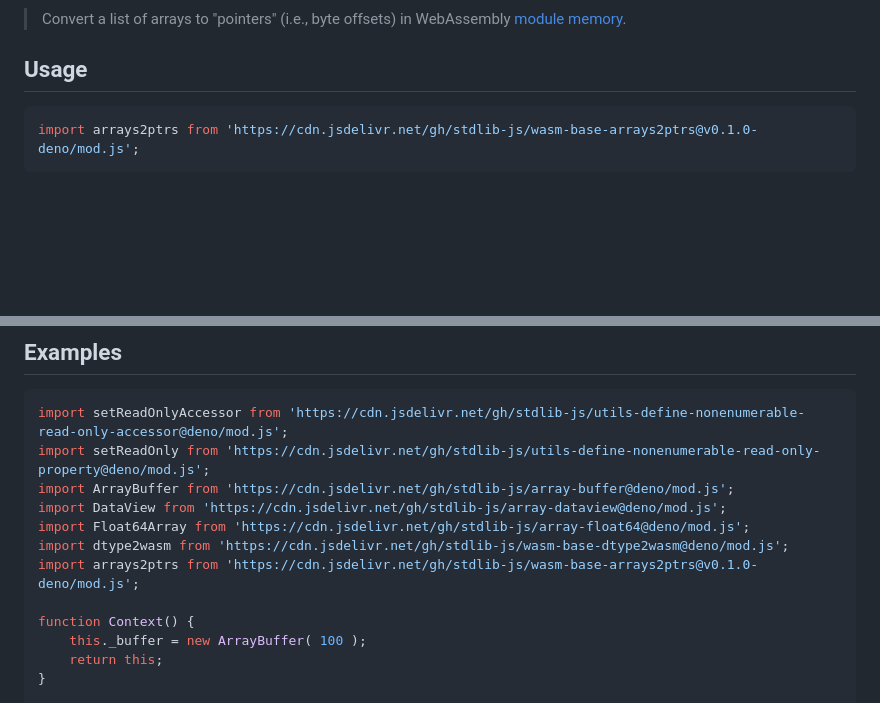
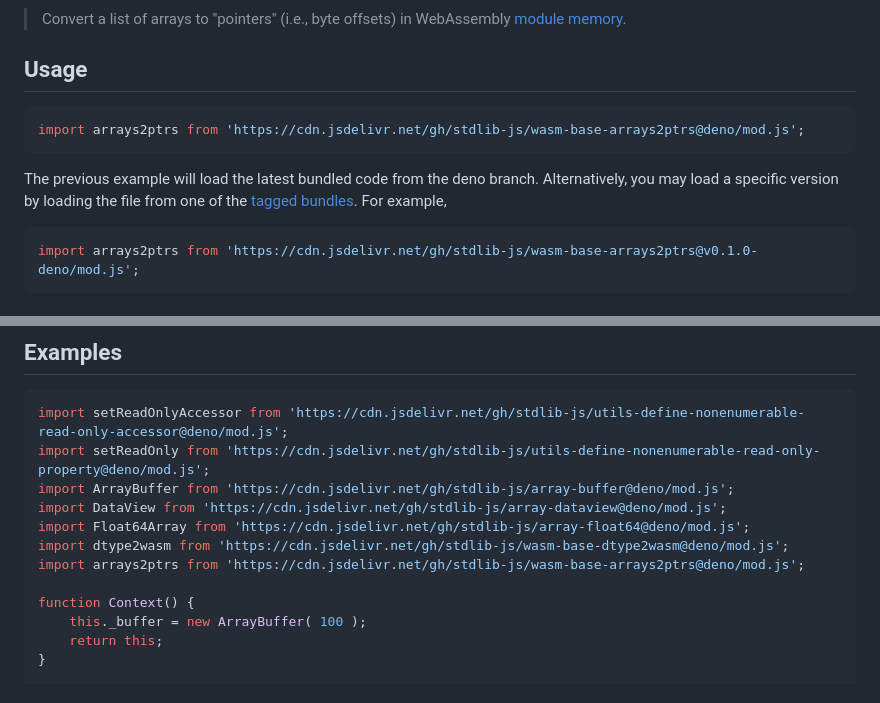
Before and after one commit to stdlib-js/wasm-base-arrays2ptrs, a Markdown page: README.md, 2 parts joined by grey strips. Rendered like a GitHub page; blank space fills up the shorter version.

Commit message:
Auto-generated commit

````diff
--- a/README.md
+++ b/README.md
@@ -50,6 +50,11 @@ limitations under the License.
 <section class="usage">
 
 ## Usage
+
+```javascript
+import arrays2ptrs from 'https://cdn.jsdelivr.net/gh/stdlib-js/wasm-base-arrays2ptrs@deno/mod.js';
+```
+The previous example will load the latest bundled code from the deno branch. Alternatively, you may load a specific version by loading the file from one of the [tagged bundles](https://github.com/stdlib-js/wasm-base-arrays2ptrs/tags). For example,
 
 ```javascript
 import arrays2ptrs from 'https://cdn.jsdelivr.net/gh/stdlib-js/wasm-base-arrays2ptrs@v0.1.0-deno/mod.js';
@@ -164,7 +169,7 @@ import ArrayBuffer from 'https://cdn.jsdelivr.net/gh/stdlib-js/array-buffer@deno
 import DataView from 'https://cdn.jsdelivr.net/gh/stdlib-js/array-dataview@deno/mod.js';
 import Float64Array from 'https://cdn.jsdelivr.net/gh/stdlib-js/array-float64@deno/mod.js';
 import dtype2wasm from 'https://cdn.jsdelivr.net/gh/stdlib-js/wasm-base-dtype2wasm@deno/mod.js';
-import arrays2ptrs from 'https://cdn.jsdelivr.net/gh/stdlib-js/wasm-base-arrays2ptrs@v0.1.0-deno/mod.js';
+import arrays2ptrs from 'https://cdn.jsdelivr.net/gh/stdlib-js/wasm-base-arrays2ptrs@deno/mod.js';
 
 function Context() {
     this._buffer = new ArrayBuffer( 100 );
````
